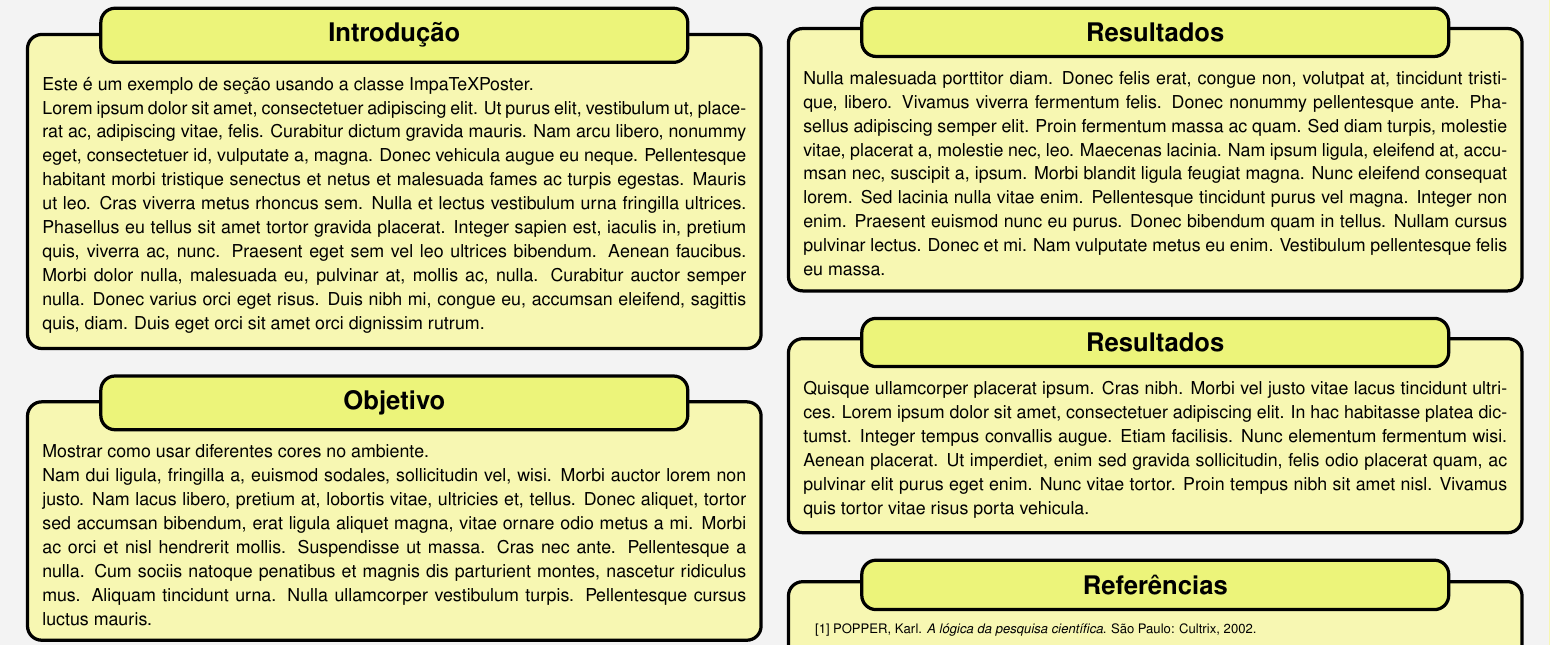
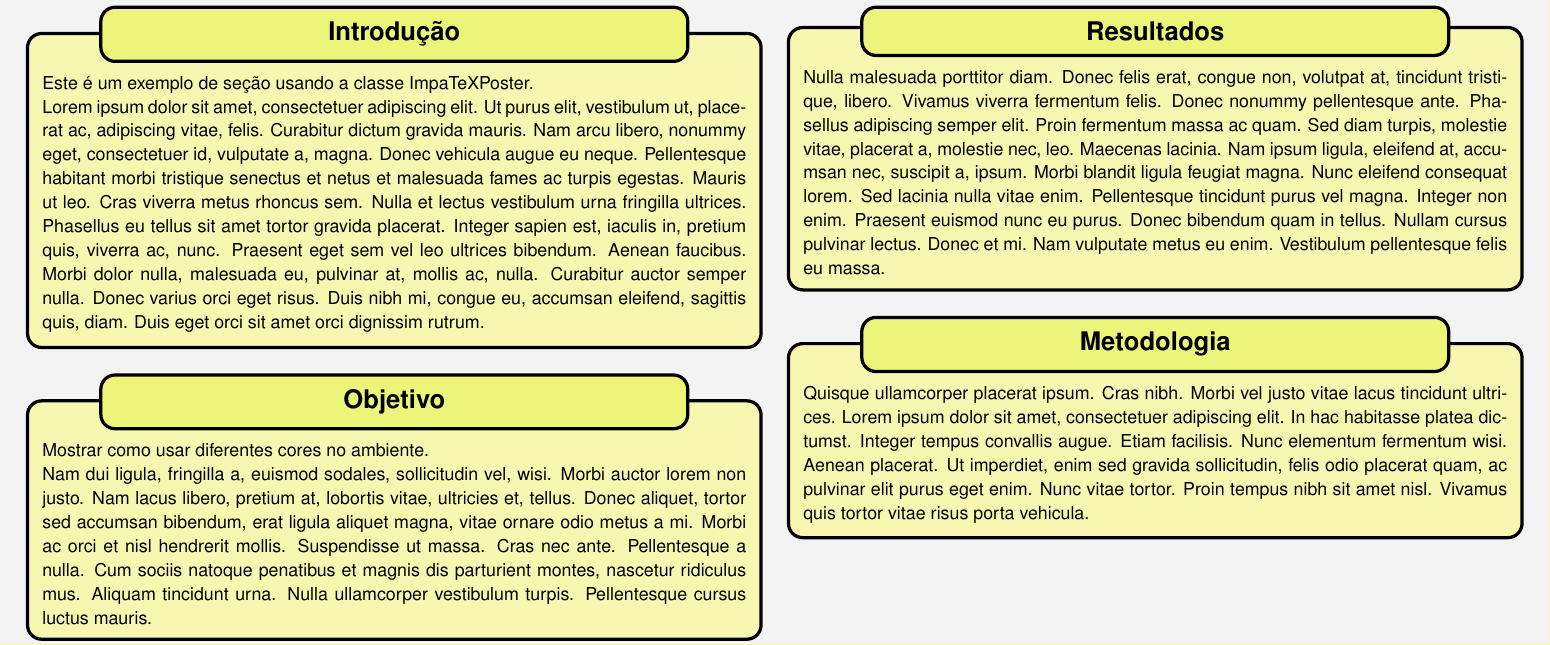
Before and after one commit to impaTeX/modelo-cartaz, a LaTeX problem sheet (Exemplos/example3.tex): part of the page, cut so that both start at the same text. Compiled offline with pdfLaTeX; a LaTeX package or settings file that is missing is left out.

Commit message:
improved examples

```diff
--- a/Exemplos/example3.tex
+++ b/Exemplos/example3.tex
@@ -46,22 +46,5 @@ Mostrar como usar diferentes cores no ambiente.
 % terceiro parâmetro é cor do texto
 % quarto parâmetro é a borda do postercard
 
-\begin{postercard}{Resultados}
+\begin{postercard}{Metodologia}
 \lipsum[4]
-\end{postercard}
-
-\begin{postercard}{Referências}
-
-\begin{thebibliography}{99}
-
-\bibitem{popper}
-POPPER, Karl.
-\textit{A lógica da pesquisa científica}.
-São Paulo: Cultrix, 2002.
-
-\bibitem{chalmers}
-CHALMERS, A. F.
-\textit{O que é ciência, afinal?}
-São Paulo: Brasiliense, 1999.
-
-\end{thebibliography}
```
Also changed, not shown: Exemplos/example1.tex (+4 -1 lines), Exemplos/example2.tex (+7 -4 lines), Exemplos/example3.tex (31 more changed lines).
